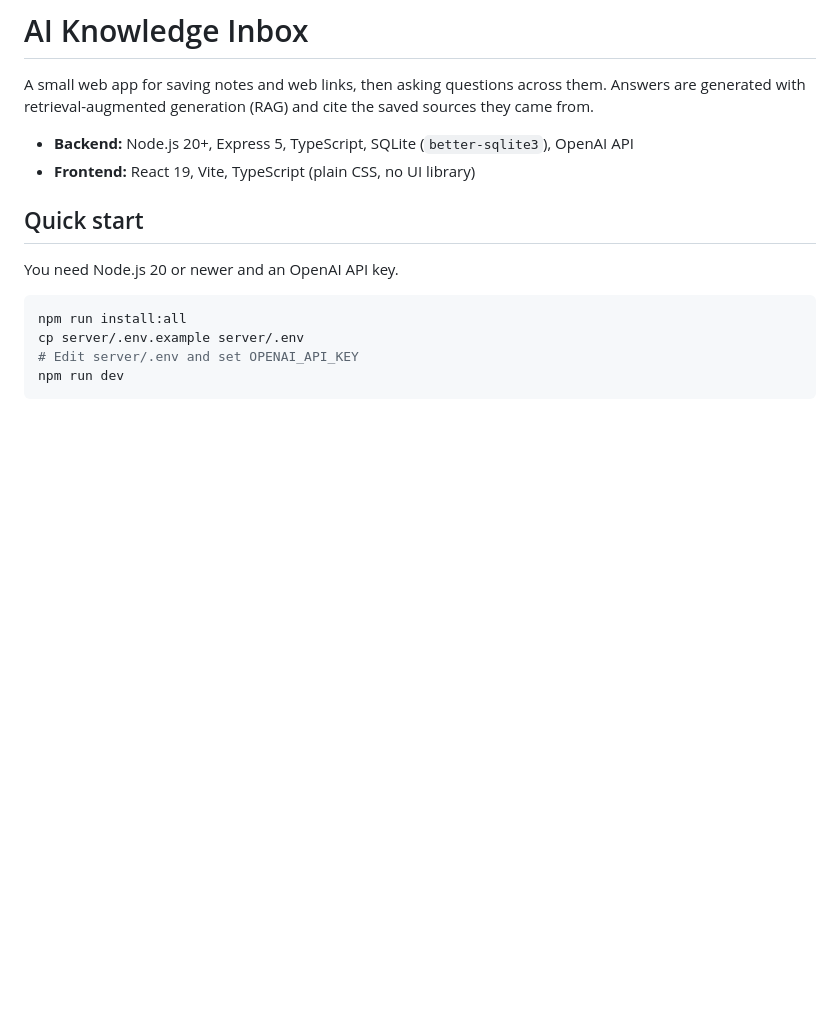
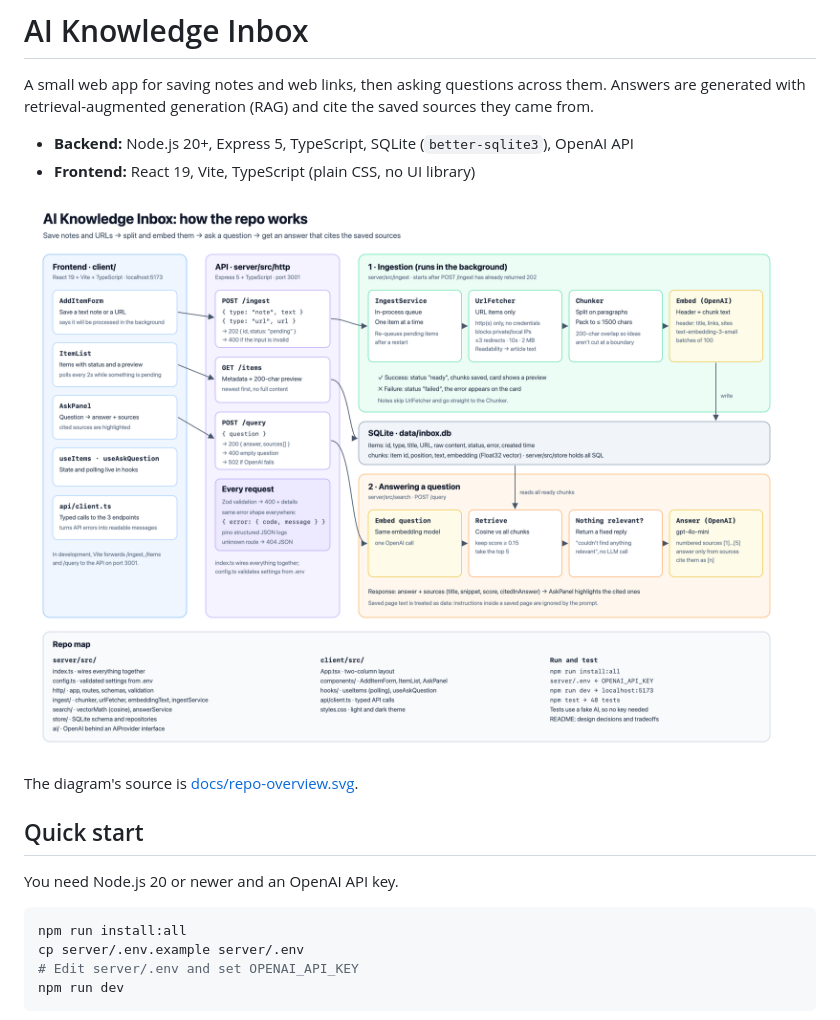
Before and after one commit to rjeevan2304/Turium_AI_Knowledge_Index, a Markdown page: README.md, the part around the change. Rendered like a GitHub page; pictures changed too: docs/repo-overview.png (added); blank space fills up the shorter version.

Commit message:
Add a repo overview diagram to the README
The diagram shows the frontend, the three API endpoints, background
ingestion, the SQLite store, and how a question is answered with cited
sources. The SVG source is included for editing.

```diff
--- a/README.md
+++ b/README.md
@@ -4,6 +4,10 @@ A small web app for saving notes and web links, then asking questions across the
 
 - **Backend:** Node.js 20+, Express 5, TypeScript, SQLite (`better-sqlite3`), OpenAI API
 - **Frontend:** React 19, Vite, TypeScript (plain CSS, no UI library)
+
+![How the repo works: frontend, API, background ingestion, SQLite, and question answering](docs/repo-overview.png)
+
+The diagram's source is [docs/repo-overview.svg](docs/repo-overview.svg).
 
 ## Quick start
 
```
Also changed, not shown: 1 other file.
